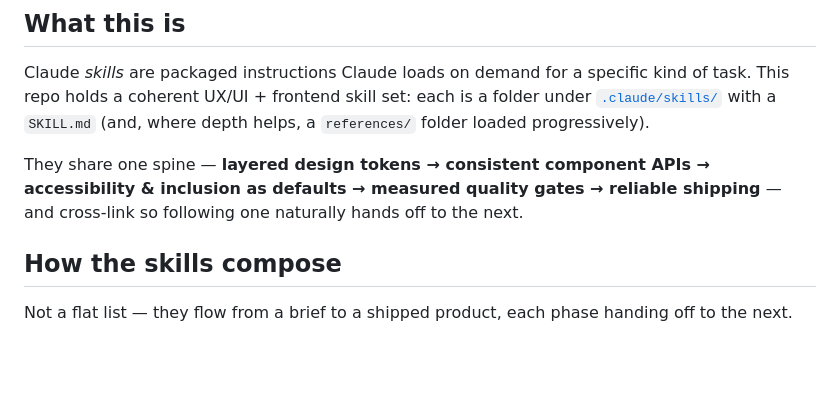
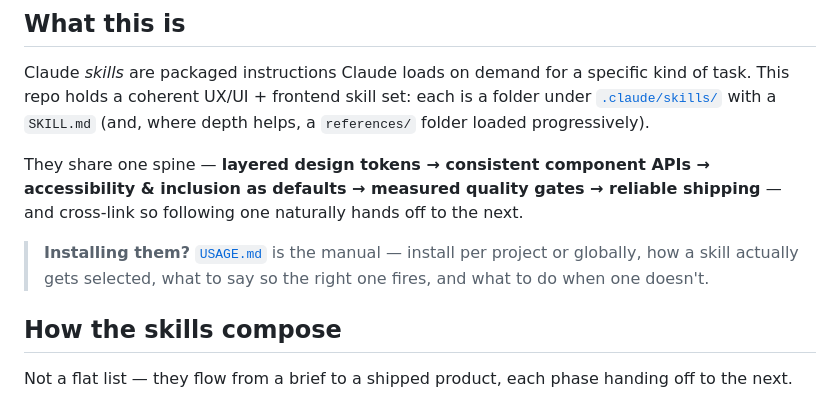
Before and after one commit to duangsamonpd-ball/full-stack-design-skills-iron, a Markdown page: README.md, the part around the change. Drawn GitHub-style; blank space fills up the shorter version.

```diff
--- a/README.md
+++ b/README.md
@@ -23,6 +23,8 @@
 Claude *skills* are packaged instructions Claude loads on demand for a specific kind of task. This repo holds a coherent UX/UI + frontend skill set: each is a folder under [`.claude/skills/`](.claude/skills) with a `SKILL.md` (and, where depth helps, a `references/` folder loaded progressively).
 
 They share one spine — **layered design tokens → consistent component APIs → accessibility & inclusion as defaults → measured quality gates → reliable shipping** — and cross-link so following one naturally hands off to the next.
+
+> **Installing them?** [`USAGE.md`](USAGE.md) is the manual — install per project or globally, how a skill actually gets selected, what to say so the right one fires, and what to do when one doesn't.
 
 ## How the skills compose
 
```
Also changed, not shown: USAGE.md (added, +198 -0 lines).
